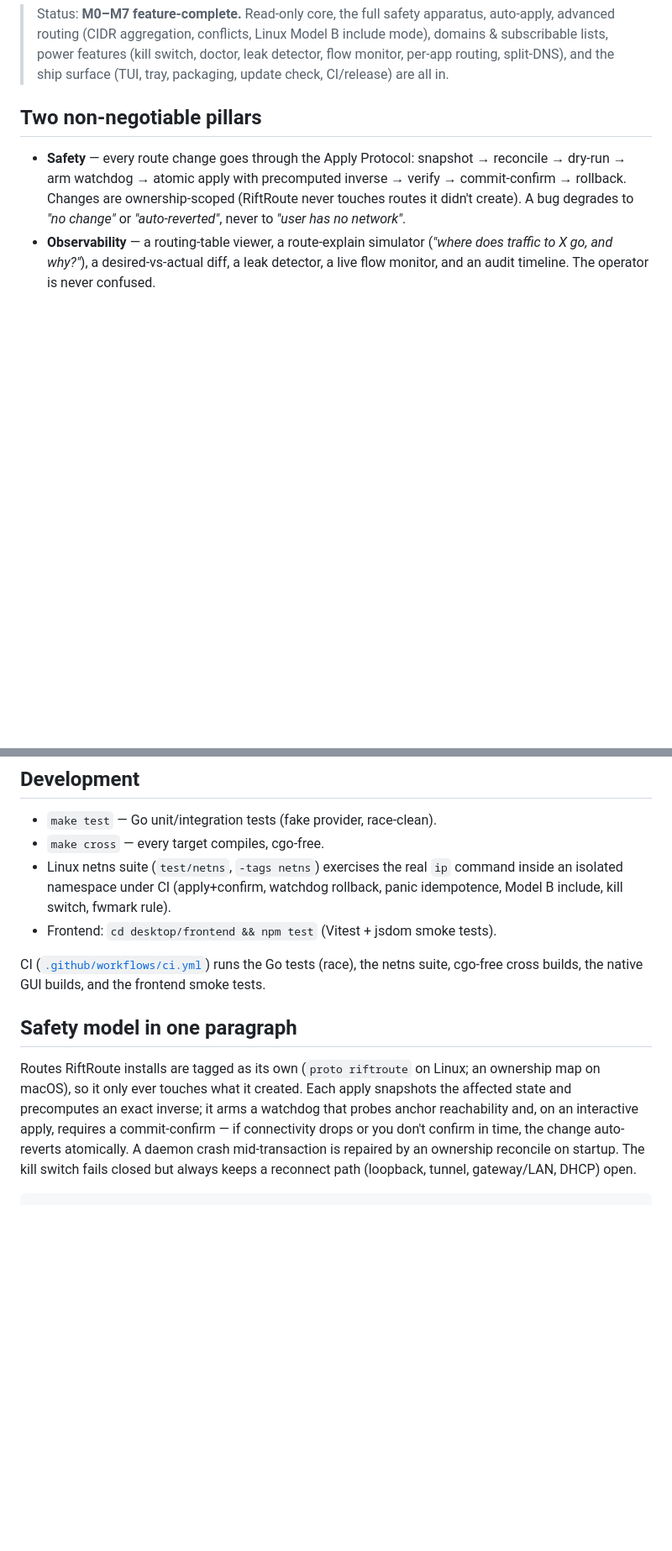
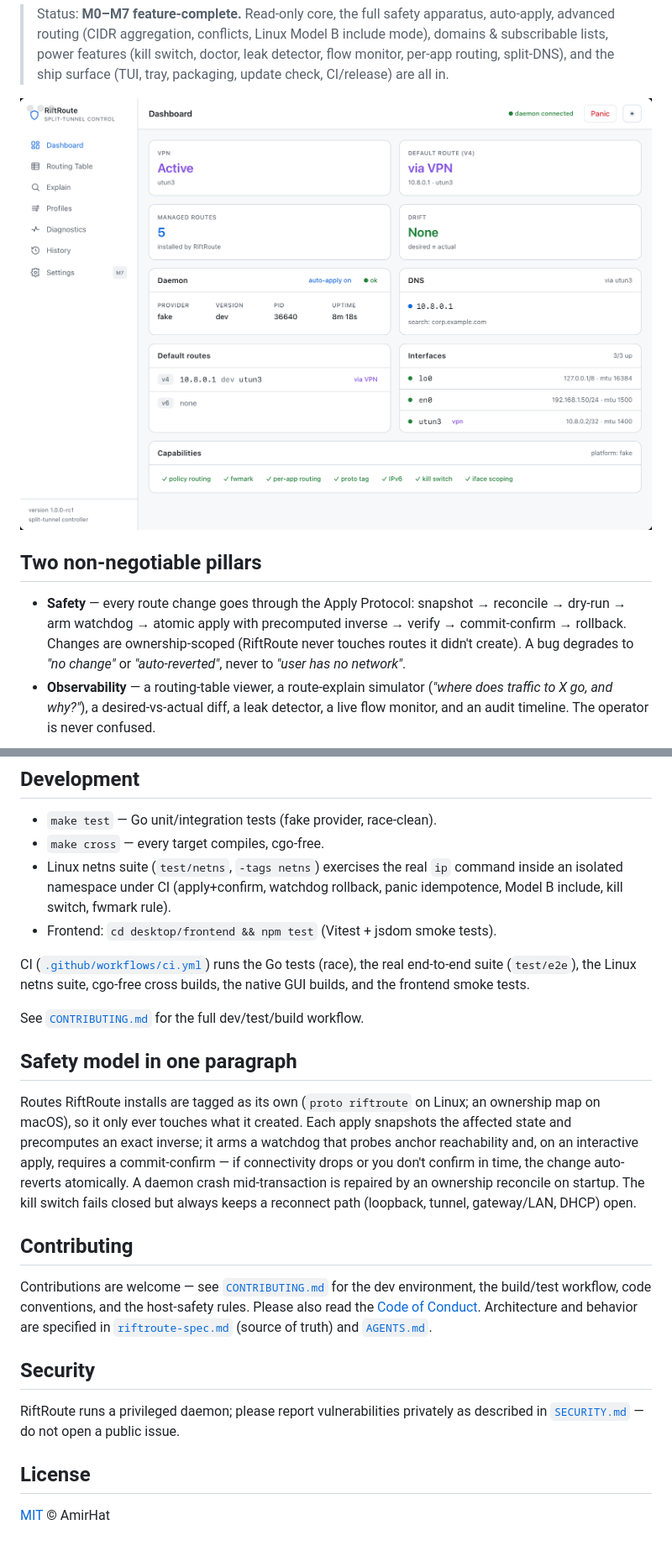
Before and after one commit to Amirhat/riftroute, a Markdown page: README.md, 2 parts joined by grey strips. Shown at 84% size. Drawn GitHub-style; pictures changed too: docs/screenshot-dashboard.png (added); blank space fills up the shorter version.

````diff
--- a/README.md
+++ b/README.md
@@ -13,6 +19,8 @@ leaving the machine in a broken network state.**
 > include mode), domains & subscribable lists, power features (kill switch,
 > doctor, leak detector, flow monitor, per-app routing, split-DNS), and the
 > ship surface (TUI, tray, packaging, update check, CI/release) are all in.
+
+![RiftRoute dashboard](docs/screenshot-dashboard.png)
 
 ## Two non-negotiable pillars
 
@@ -207,8 +215,10 @@ Signing/notarization secrets: `MAC_CERT_P12`, `MAC_CERT_PASSWORD`,
 - Frontend: `cd desktop/frontend && npm test` (Vitest + jsdom smoke tests).
 
 CI ([`.github/workflows/ci.yml`](.github/workflows/ci.yml)) runs the Go tests
-(race), the netns suite, cgo-free cross builds, the native GUI builds, and the
-frontend smoke tests.
+(race), the real end-to-end suite (`test/e2e`), the Linux netns suite, cgo-free
+cross builds, the native GUI builds, and the frontend smoke tests.
+
+See [`CONTRIBUTING.md`](CONTRIBUTING.md) for the full dev/test/build workflow.
 
 ## Safety model in one paragraph
 
@@ -220,4 +230,20 @@ commit-confirm — if connectivity drops or you don't confirm in time, the chang
 auto-reverts atomically. A daemon crash mid-transaction is repaired by an
 ownership reconcile on startup. The kill switch fails closed but always keeps a
 reconnect path (loopback, tunnel, gateway/LAN, DHCP) open.
-```
+
+## Contributing
+
+Contributions are welcome — see [`CONTRIBUTING.md`](CONTRIBUTING.md) for the dev
+environment, the build/test workflow, code conventions, and the host-safety
+rules. Please also read the [Code of Conduct](CODE_OF_CONDUCT.md). Architecture
+and behavior are specified in [`riftroute-spec.md`](riftroute-spec.md) (source of
+truth) and [`AGENTS.md`](AGENTS.md).
+
+## Security
+
+RiftRoute runs a privileged daemon; please report vulnerabilities privately as
+described in [`SECURITY.md`](SECURITY.md) — do not open a public issue.
+
+## License
+
+[MIT](LICENSE) © AmirHat
````
Also changed, not shown: other parts of README.md (+6 -0 lines), .github/PULL_REQUEST_TEMPLATE.md (added, +23 -0 lines), CHANGELOG.md (added, +65 -0 lines), CODE_OF_CONDUCT.md (added, +59 -0 lines), CONTRIBUTING.md (added, +110 -0 lines), SECURITY.md (added, +59 -0 lines), 4 other files.
